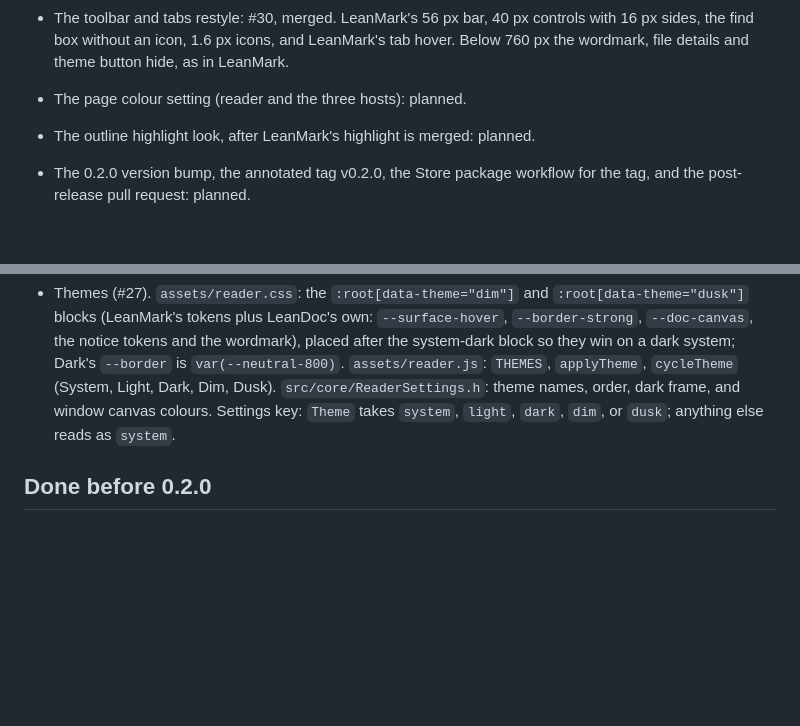
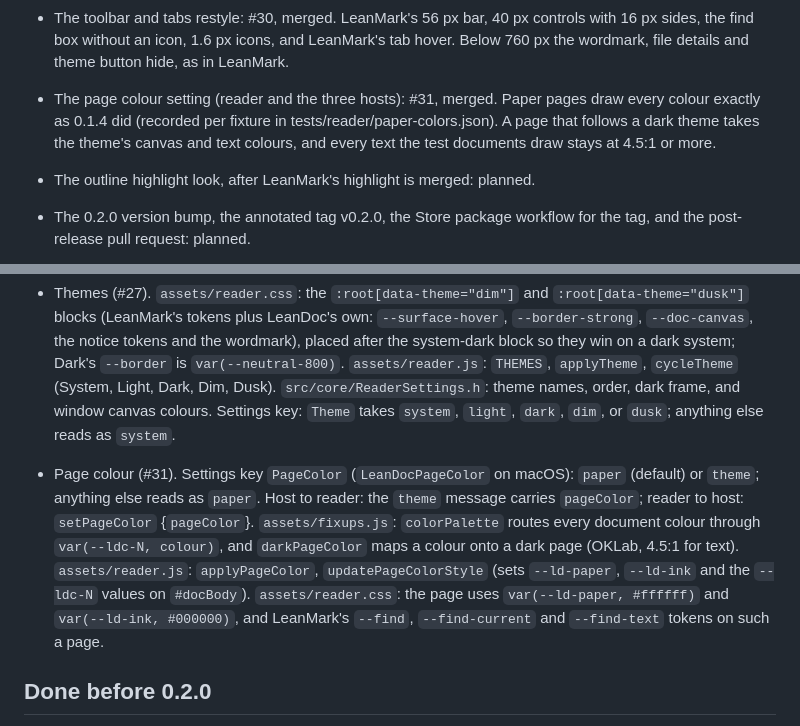
Before and after one commit to abooodbah/leandoc, a Markdown page: PROGRESS.md, 2 parts joined by grey strips. Rendered like a GitHub page; blank space fills up the shorter version.

Commit message:
Record the page colour setting in PROGRESS.md

```diff
--- a/PROGRESS.md
+++ b/PROGRESS.md
@@ -69,7 +69,11 @@ Each pull request updates its own item below when it merges.
   and LeanMark's tab hover. Below 760 px the wordmark, file details and
   theme button hide, as in LeanMark.
 
-- The page colour setting (reader and the three hosts): planned.
+- The page colour setting (reader and the three hosts): #31, merged. Paper
+  pages draw every colour exactly as 0.1.4 did (recorded per fixture in
+  tests/reader/paper-colors.json). A page that follows a dark theme takes
+  the theme's canvas and text colours, and every text the test documents
+  draw stays at 4.5:1 or more.
 
 - The outline highlight look, after LeanMark's highlight is merged:
   planned.
@@ -139,6 +143,18 @@ themes, the page colour setting and the highlight look touch.
   canvas colours. Settings key: `Theme` takes `system`, `light`, `dark`,
   `dim`, or `dusk`; anything else reads as `system`.
 
+- Page colour (#31). Settings key `PageColor` (`LeanDocPageColor` on
+  macOS): `paper` (default) or `theme`; anything else reads as `paper`.
+  Host to reader: the `theme` message carries `pageColor`; reader to
+  host: `setPageColor` {`pageColor`}. `assets/fixups.js`: `colorPalette`
+  routes every document colour through `var(--ldc-N, colour)`, and
+  `darkPageColor` maps a colour onto a dark page (OKLab, 4.5:1 for text).
+  `assets/reader.js`: `applyPageColor`, `updatePageColorStyle` (sets
+  `--ld-paper`, `--ld-ink` and the `--ldc-N` values on `#docBody`).
+  `assets/reader.css`: the page uses `var(--ld-paper, #ffffff)` and
+  `var(--ld-ink, #000000)`, and LeanMark's `--find`, `--find-current` and
+  `--find-text` tokens on such a page.
+
 ## Done before 0.2.0
 
 - 0.1.0 to 0.1.4 published. The records are in
```
